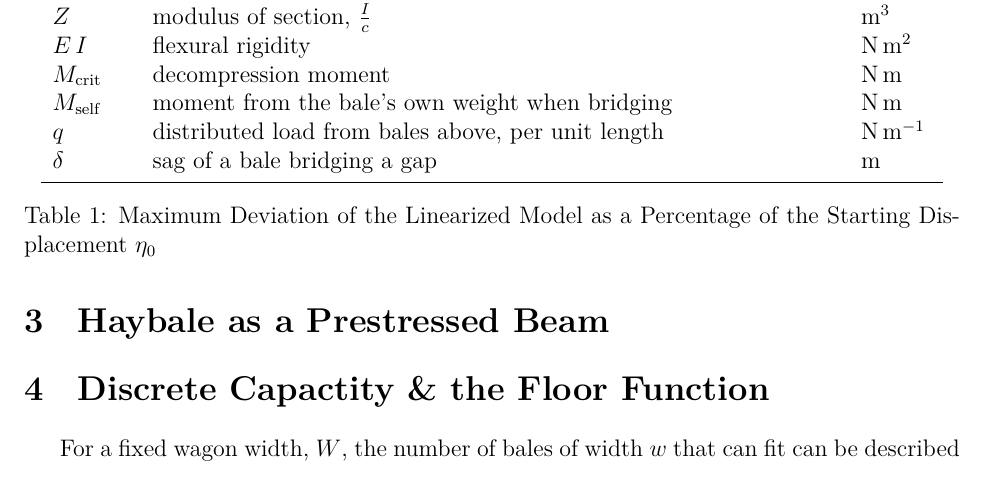
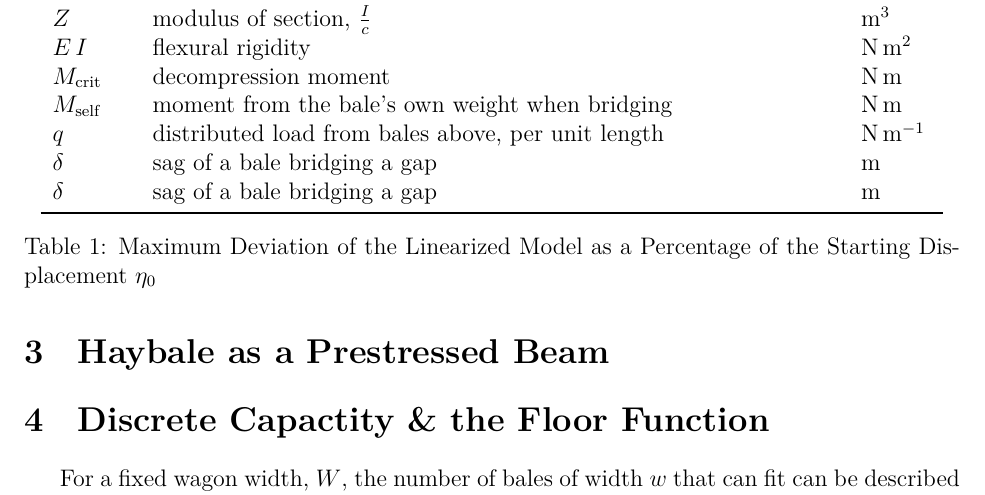
Before and after one commit to Aqawma/math-ia-isak, a LaTeX document (ia_main.tex, which reads background.tex): part of page 4 of 5, cut so that both start at the same text. Compiled offline with XeLaTeX.

Commit message:
Auto-commit: changes detected at 2026-11-23 08:28:15

```diff
--- a/background.tex
+++ b/background.tex
@@ -20,6 +20,7 @@
             $M_\text{self}$ & moment from the bale's own weight when bridging & $\text{N}\, \text{m}$ \\
             $q$ & distributed load from bales above, per unit length & $\text{N}\, \text{m}^{-1}$ \\
             $\delta$ & sag of a bale bridging a gap & m \\
+            $\delta$ & sag of a bale bridging a gap & m \\
 
 
             \bottomrule
```
Also changed, not shown: ia_main.pdf.
